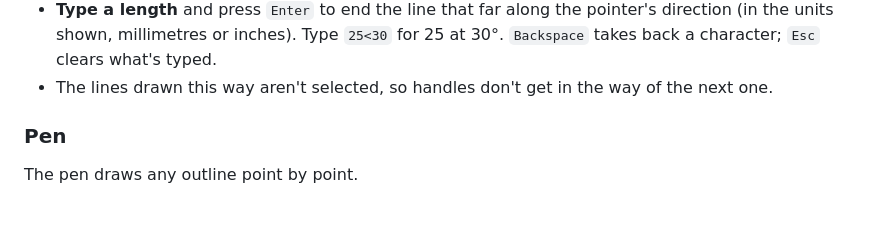
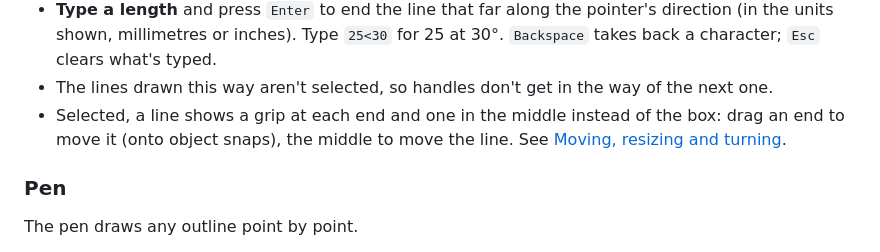
Before and after one commit to noalear/PhotonCanvas, a Markdown page: docs/help/drawing.md, the part around the change. Drawn GitHub-style; blank space fills up the shorter version.

```diff
--- a/docs/help/drawing.md
+++ b/docs/help/drawing.md
@@ -84,6 +84,9 @@ each line, until you choose another tool or press `Esc`.
   units shown, millimetres or inches). Type `25<30` for 25 at 30°. `Backspace` takes back a
   character; `Esc` clears what's typed.
 - The lines drawn this way aren't selected, so handles don't get in the way of the next one.
+- Selected, a line shows a grip at each end and one in the middle instead of the box: drag an end
+  to move it (onto object snaps), the middle to move the line. See
+  [Moving, resizing and turning](canvas.md#moving-resizing-and-turning).
 
 ### Pen
 
```
Also changed, not shown: docs/help/canvas.md (+11 -0 lines), docs/help/images/canvas-line-grips.png (added), docs/help/images/job-bar-heat-planning.png, docs/help/images/window-earlier-versions.png, docs/help/images/window-job-history.png, 4 other files.
